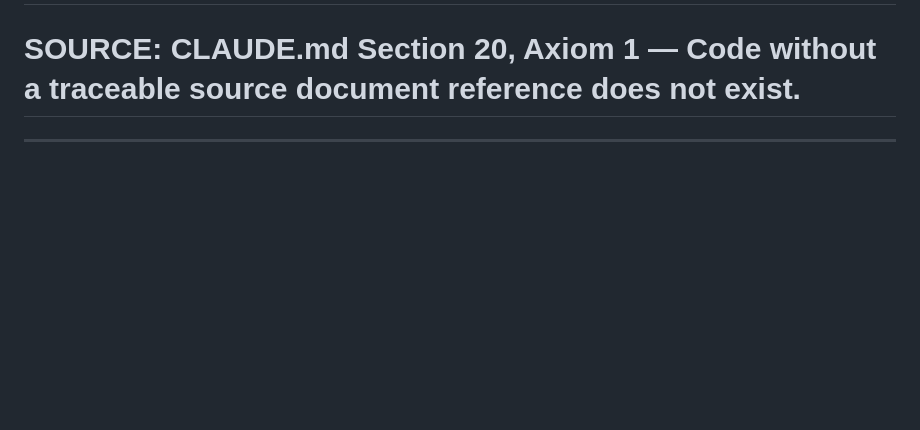
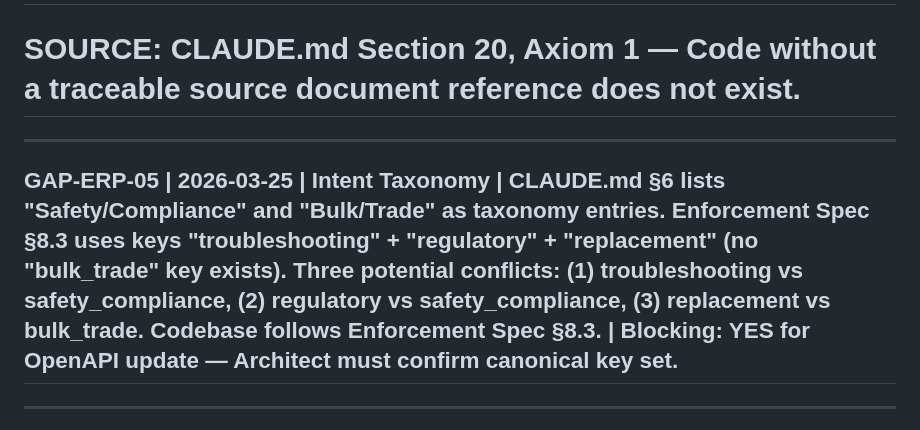
Before and after one commit to dilaksdigit/CIE_new, a Markdown page: GAP_LOG.md, the part around the change. GitHub-like rendering; blank space fills up the shorter version.

Commit message:
Add GAP entry for intent taxonomy key conflict.
Record the CLAUDE versus Enforcement taxonomy naming mismatch and mark architect confirmation as a blocking prerequisite before any enum or OpenAPI key changes.

Made-with: Cursor

```diff
--- a/GAP_LOG.md
+++ b/GAP_LOG.md
@@ -1,5 +1,9 @@
 # CIE v2.3.2 — Gap Log
 # SOURCE: CLAUDE.md Section 20, Axiom 1 — Code without a traceable source document reference does not exist.
+
+---
+
+## GAP-ERP-05 | 2026-03-25 | Intent Taxonomy | CLAUDE.md §6 lists "Safety/Compliance" and "Bulk/Trade" as taxonomy entries. Enforcement Spec §8.3 uses keys "troubleshooting" + "regulatory" + "replacement" (no "bulk_trade" key exists). Three potential conflicts: (1) troubleshooting vs safety_compliance, (2) regulatory vs safety_compliance, (3) replacement vs bulk_trade. Codebase follows Enforcement Spec §8.3. | Blocking: YES for OpenAPI update — Architect must confirm canonical key set.
 
 ---
 
```
